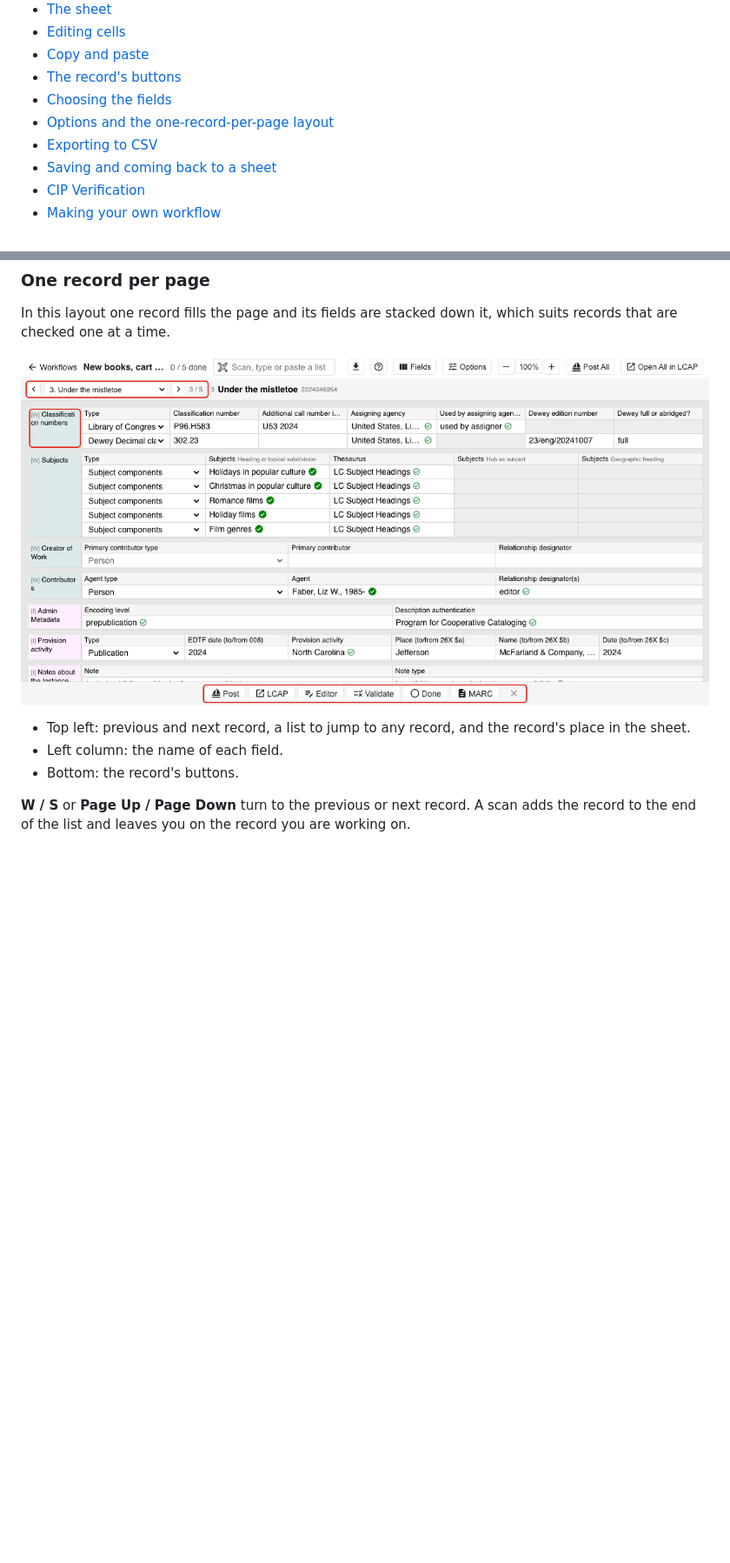
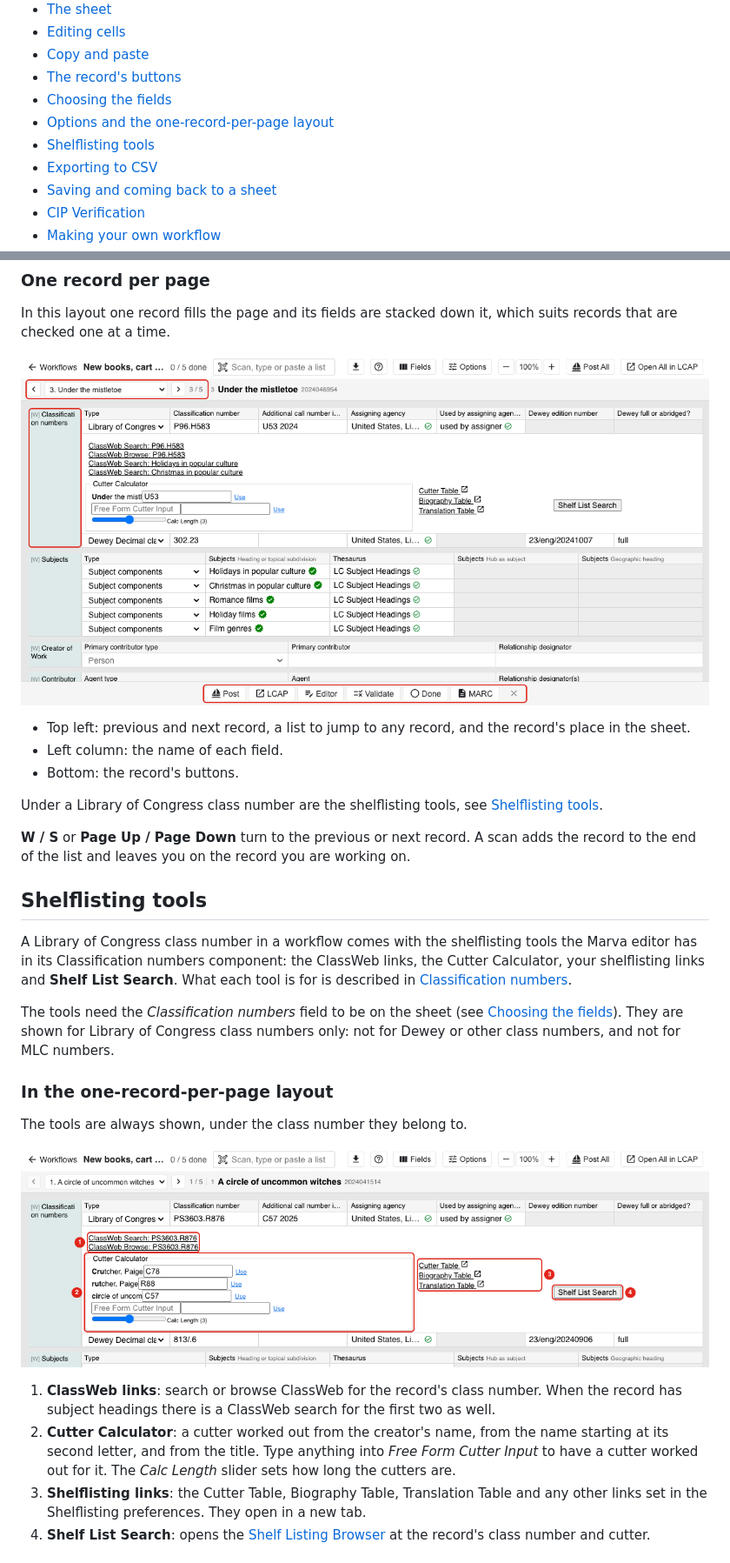
Before and after one commit to lcnetdev/documentation-marva-manual, a Markdown page: Marva tools/workflows.md, 2 parts joined by grey strips. Shown at 87% size. GitHub-like rendering; pictures changed too: images/wf-page-layout.png, images/wf-shelflist-page.png (added); blank space fills up the shorter version.

Commit message:
workflows - add shelflisting tools and pref documentation

```diff
--- a/Marva tools/workflows.md
+++ b/Marva tools/workflows.md
@@ -16,6 +16,7 @@ A **workflow** is a saved list of fields (for example *Monograph: CIP Verificati
 - [The record's buttons](#the-records-buttons)
 - [Choosing the fields](#choosing-the-fields)
 - [Options and the one-record-per-page layout](#options-and-the-one-record-per-page-layout)
+- [Shelflisting tools](#shelflisting-tools)
 - [Exporting to CSV](#exporting-to-csv)
 - [Saving and coming back to a sheet](#saving-and-coming-back-to-a-sheet)
 - [CIP Verification](#cip-verification)
@@ -248,4 +249,24 @@ In this layout one record fills the page and its fields are stacked down it, whi
 - Left column: the name of each field.
 - Bottom: the record's buttons.
 
+Under a Library of Congress class number are the shelflisting tools, see [Shelflisting tools](#shelflisting-tools).
+
 **W / S** or **Page Up / Page Down** turn to the previous or next record. A scan adds the record to the end of the list and leaves you on the record you are working on.
+
+## Shelflisting tools
+
+A Library of Congress class number in a workflow comes with the shelflisting tools the Marva editor has in its Classification numbers component: the ClassWeb links, the Cutter Calculator, your shelflisting links and **Shelf List Search**. What each tool is for is described in [Classification numbers](../work-description/classification-numbers.md).
+
+The tools need the *Classification numbers* field to be on the sheet (see [Choosing the fields](#choosing-the-fields)). They are shown for Library of Congress class numbers only: not for Dewey or other class numbers, and not for MLC numbers.
+
+### In the one-record-per-page layout
+
+The tools are always shown, under the class number they belong to.
+
+![The shelflisting tools under the LC class number of a record in the one-record-per-page layout, with numbered highlights](../images/wf-shelflist-page.png)
+
+1. **ClassWeb links**: search or browse ClassWeb for the record's class number. When the record has subject headings there is a ClassWeb search for the first two as well.
+2. **Cutter Calculator**: a cutter worked out from the creator's name, from the name starting at its second letter, and from the title. Type anything into *Free Form Cutter Input* to have a cutter worked out for it. The *Calc Length* slider sets how long the cutters are.
+3. **Shelflisting links**: the Cutter Table, Biography Table, Translation Table and any other links set in the Shelflisting preferences. They open in a new tab.
+4. **Shelf List Search**: opens the [Shelf Listing Browser](k-shelf-listing-browser.md) at the record's class number and cutter.
+
```
Also changed, not shown: other parts of Marva tools/workflows.md (+31 -0 lines), images/wf-shelflist-icon.png (added), images/wf-shelflist-sheet.png (added).
